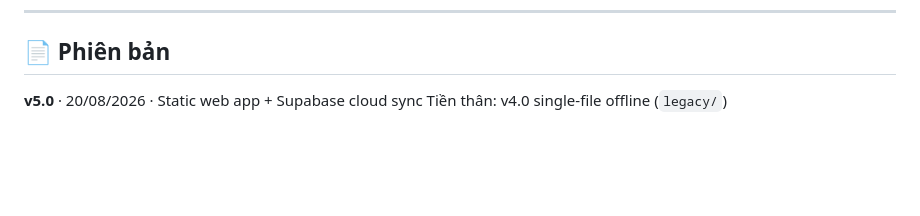
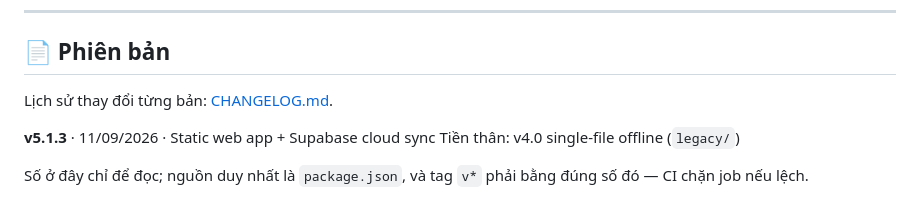
Before and after one commit to bamin7718/yourfin, a Markdown page: README.md, the part around the change. Drawn GitHub-style; blank space fills up the shorter version.

```diff
--- a/README.md
+++ b/README.md
@@ -283,5 +283,10 @@ npm install jsdom --no-save && npm test   # smoke 296 + sync 20 + transfer 23 +
 
 ## 📄 Phiên bản
 
-**v5.0** · 20/08/2026 · Static web app + Supabase cloud sync
+Lịch sử thay đổi từng bản: [CHANGELOG.md](CHANGELOG.md).
+
+**v5.1.3** · 11/09/2026 · Static web app + Supabase cloud sync
 Tiền thân: v4.0 single-file offline (`legacy/`)
+
+Số ở đây chỉ để đọc; nguồn duy nhất là `package.json`, và tag `v*` phải bằng
+đúng số đó — CI chặn job nếu lệch.
```
Also changed, not shown: CHANGELOG.md (added, +155 -0 lines).
